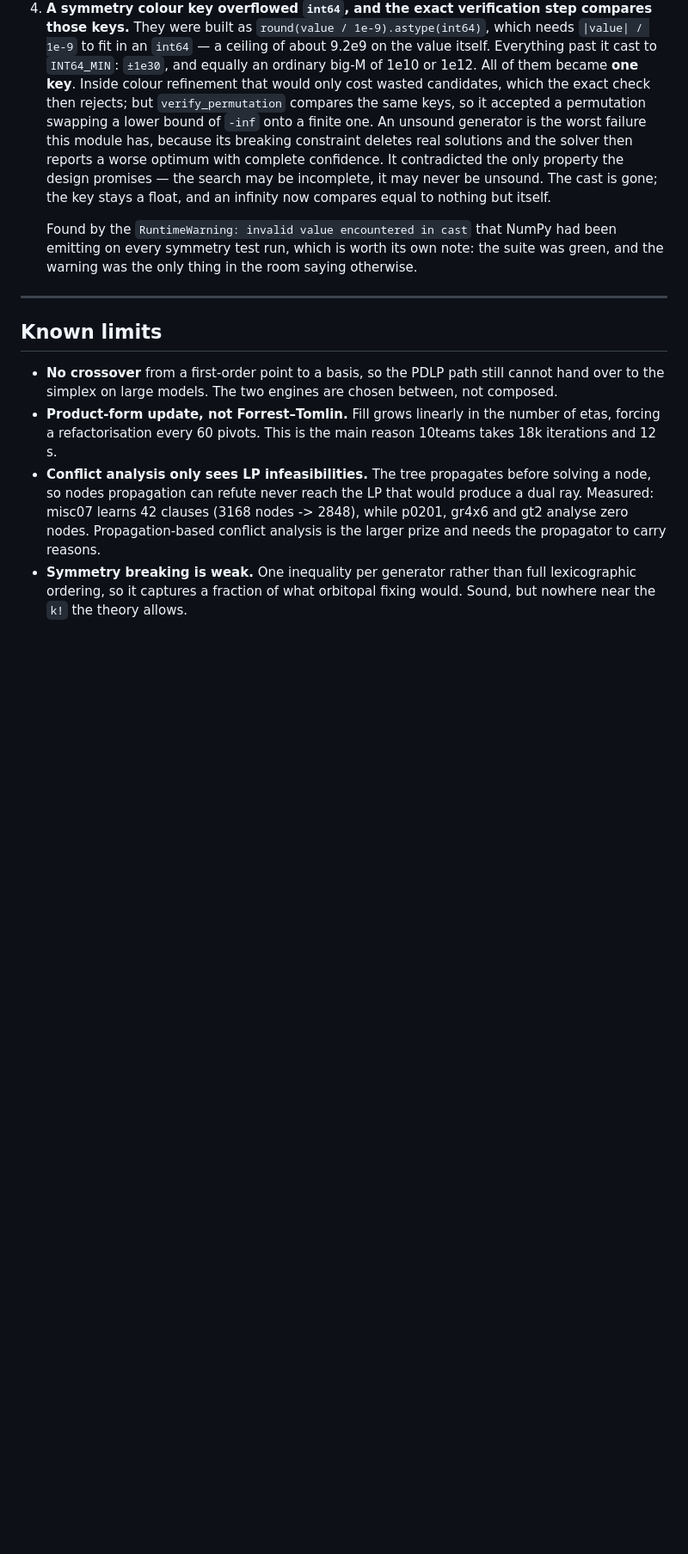
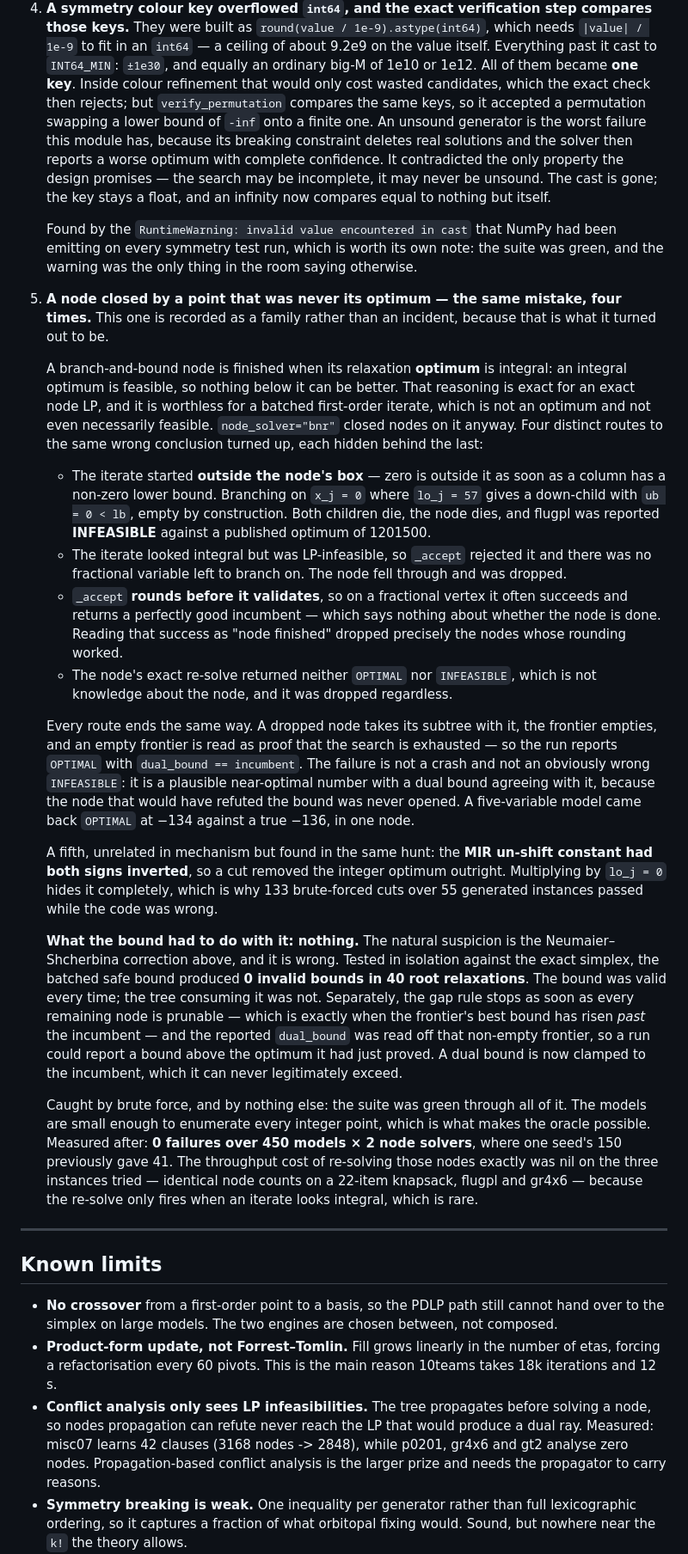
Before and after one commit to manabsen006-a11y/Sovereign-MOE, a Markdown page: README.md, the part around one of its changes. Shown at 86% size. GitHub-like rendering; blank space fills up the shorter version.

Commit message:
Record the node-closing bug family, and narrow the rigorous-bounds claim
The four commits before this one are, with one exception, the same mistake
found four times: a batched first-order iterate used to decide that a node was
finished. Writing them up separately would hide that, so they go in as one
entry under "Bugs worth recording".

The claim that needed narrowing is in "Why unconverged GPU bounds are still
rigorous". Nothing there is wrong -- the batched safe bound was measured
against the exact simplex at 0 invalid bounds in 40 root relaxations -- but it
is easy to read as more than it says. Neumaier-Shcherbina makes an approximate
y safe to *prune* with. It says nothing about the other decision the tree
makes on the same iterate, which is when a node is *finished*, and that one
needs the point to be the node's optimum. A new subsection says so: an
approximate y can be trusted to discard a subtree, never to conclude one.

Also:

* Two rows added to "Verified against outside authorities" -- the whole-solve
  brute-force sweep and the isolated bound check -- with a note on why they
  exist. Everything already in that table passed while node_solver="bnr" was
  returning wrong answers, which is the argument for keeping an oracle that
  enumerates every integer point of a tiny model.
* A "Known limits" entry stating the asymmetry plainly: bnr is not the
  default, it is the only path that ever returned a wrong answer, and it now
  falls back to an exact re-solve on an integral-looking iterate -- free on
  what was measured, but a crutch the original design did not have.
* The bugs preamble now counts five and names brute-force enumeration among
  the oracles.

No code change. 8 passed in tests/test_soundness.py.

```diff
--- a/README.md
+++ b/README.md
@@ -574,6 +600,68 @@ undefined cast. All four now have regression tests.
    the suite was green, and the warning was the only thing in the room saying
    otherwise.
 
+5. **A node closed by a point that was never its optimum — the same mistake,
+   four times.** This one is recorded as a family rather than an incident,
+   because that is what it turned out to be.
+
+   A branch-and-bound node is finished when its relaxation **optimum** is
+   integral: an integral optimum is feasible, so nothing below it can be
+   better. That reasoning is exact for an exact node LP, and it is worthless
+   for a batched first-order iterate, which is not an optimum and not even
+   necessarily feasible. `node_solver="bnr"` closed nodes on it anyway. Four
+   distinct routes to the same wrong conclusion turned up, each hidden behind
+   the last:
+
+   * The iterate started **outside the node's box** — zero is outside it as
+     soon as a column has a non-zero lower bound. Branching on `x_j = 0` where
+     `lo_j = 57` gives a down-child with `ub = 0 < lb`, empty by construction.
+     Both children die, the node dies, and flugpl was reported **INFEASIBLE**
+     against a published optimum of 1201500.
+   * The iterate looked integral but was LP-infeasible, so `_accept` rejected
+     it and there was no fractional variable left to branch on. The node fell
+     through and was dropped.
+   * `_accept` **rounds before it validates**, so on a fractional vertex it
+     often succeeds and returns a perfectly good incumbent — which says
+     nothing about whether the node is done. Reading that success as "node
+     finished" dropped precisely the nodes whose rounding worked.
+   * The node's exact re-solve returned neither `OPTIMAL` nor `INFEASIBLE`,
+     which is not knowledge about the node, and it was dropped regardless.
+
+   Every route ends the same way. A dropped node takes its subtree with it,
+   the frontier empties, and an empty frontier is read as proof that the search
+   is exhausted — so the run reports `OPTIMAL` with `dual_bound == incumbent`.
+   The failure is not a crash and not an obviously wrong `INFEASIBLE`: it is a
+   plausible near-optimal number with a dual bound agreeing with it, because
+   the node that would have refuted the bound was never opened. A
+   five-variable model came back `OPTIMAL` at −134 against a true −136, in one
+   node.
+
+   A fifth, unrelated in mechanism but found in the same hunt: the **MIR
+   un-shift constant had both signs inverted**, so a cut removed the integer
+   optimum outright. Multiplying by `lo_j = 0` hides it completely, which is
+   why 133 brute-forced cuts over 55 generated instances passed while the code
+   was wrong.
+
+   **What the bound had to do with it: nothing.** The natural suspicion is the
+   Neumaier–Shcherbina correction above, and it is wrong. Tested in isolation
+   against the exact simplex, the batched safe bound produced **0 invalid
+   bounds in 40 root relaxations**. The bound was valid every time; the tree
+   consuming it was not. Separately, the gap rule stops as soon as every
+   remaining node is prunable — which is exactly when the frontier's best bound
+   has risen *past* the incumbent — and the reported `dual_bound` was read off
+   that non-empty frontier, so a run could report a bound above the optimum it
+   had just proved. A dual bound is now clamped to the incumbent, which it can
+   never legitimately exceed.
+
+   Caught by brute force, and by nothing else: the suite was green through all
+   of it. The models are small enough to enumerate every integer point, which
+   is what makes the oracle possible. Measured after: **0 failures over 450
+   models × 2 node solvers**, where one seed's 150 previously gave 41. The
+   throughput cost of re-solving those nodes exactly was nil on the three
+   instances tried — identical node counts on a 22-item knapsack, flugpl and
+   gr4x6 — because the re-solve only fires when an iterate looks integral,
+   which is rare.
+
 ---
 
 ## Known limits
```
Also changed, not shown: other parts of README.md (+35 -2 lines).
